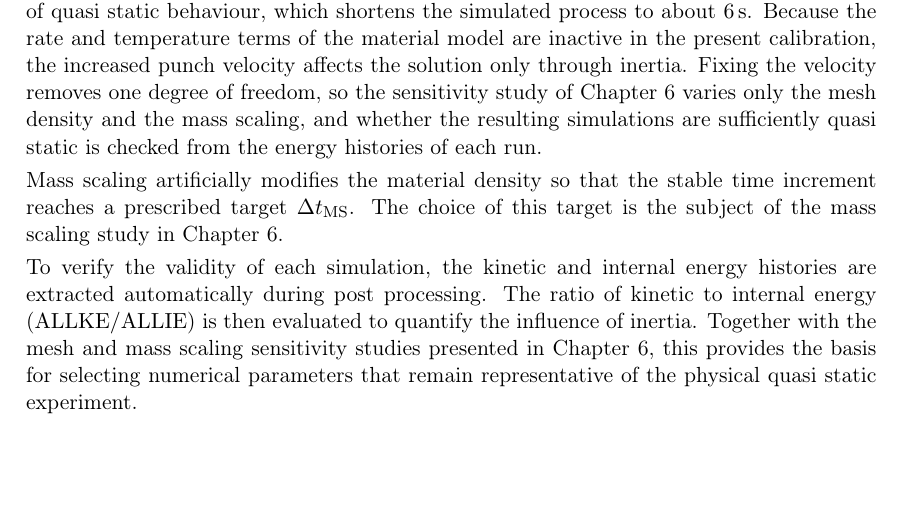
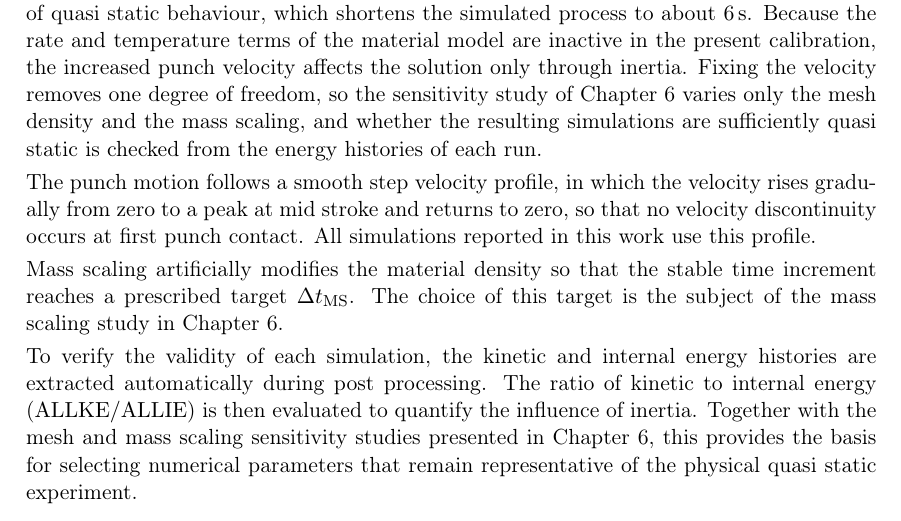
Before and after one commit to andrecruzf/AbaqusProject, a LaTeX thesis (report/Report.tex, which reads report/chapters/numerical_model.tex): part of page 36 of 82, cut so that both start at the same text, the shorter picture padded with empty space. Compiled offline with pdfLaTeX.

Commit message:
State the smooth-step punch velocity profile in report Section 5.3.2
Co-Authored-By: Claude Fable 5 <noreply@anthropic.com>

```diff
--- a/report/chapters/numerical_model.tex
+++ b/report/chapters/numerical_model.tex
@@ -219,6 +219,11 @@ the mesh density and the mass scaling, and whether the resulting simulations
 are sufficiently quasi static is checked from the energy histories of each
 run.
 
+The punch motion follows a smooth step velocity profile, in which the velocity
+rises gradually from zero to a peak at mid stroke and returns to zero, so that
+no velocity discontinuity occurs at first punch contact. All simulations
+reported in this work use this profile.
+
 Mass scaling artificially modifies the material density so that the stable
 time increment reaches a prescribed target $\Delta t_\mathrm{MS}$. The choice
 of this target is the subject of the mass scaling study in
```
